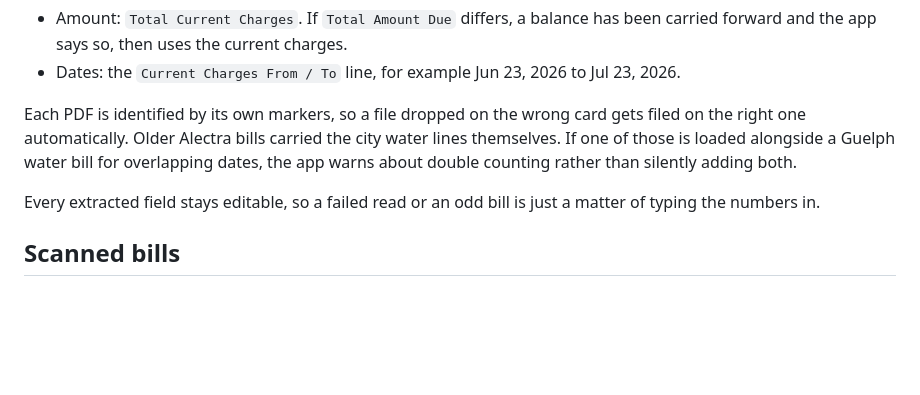
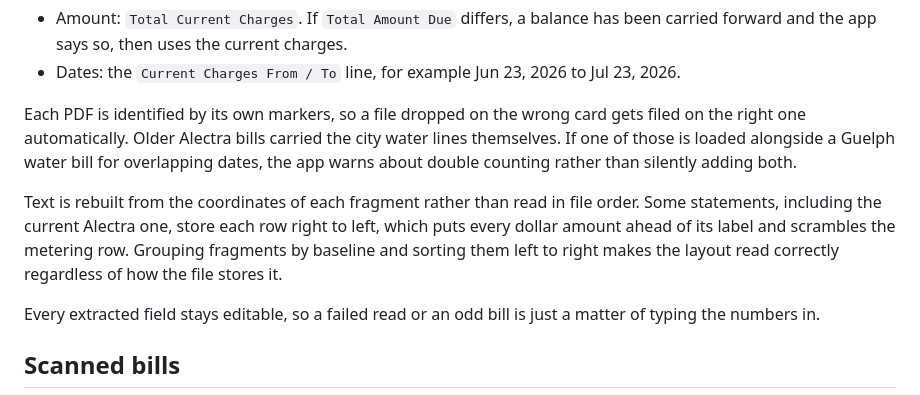
Before and after one commit to denna211/UtilityCalculator, a Markdown page: README.md, the part around the change. Rendered like a GitHub page; blank space fills up the shorter version.

```diff
--- a/README.md
+++ b/README.md
@@ -40,6 +40,8 @@ Any push to the default branch redeploys.
 
 Each PDF is identified by its own markers, so a file dropped on the wrong card gets filed on the right one automatically. Older Alectra bills carried the city water lines themselves. If one of those is loaded alongside a Guelph water bill for overlapping dates, the app warns about double counting rather than silently adding both.
 
+Text is rebuilt from the coordinates of each fragment rather than read in file order. Some statements, including the current Alectra one, store each row right to left, which puts every dollar amount ahead of its label and scrambles the metering row. Grouping fragments by baseline and sorting them left to right makes the layout read correctly regardless of how the file stores it.
+
 Every extracted field stays editable, so a failed read or an odd bill is just a matter of typing the numbers in.
 
 ## Scanned bills
```
